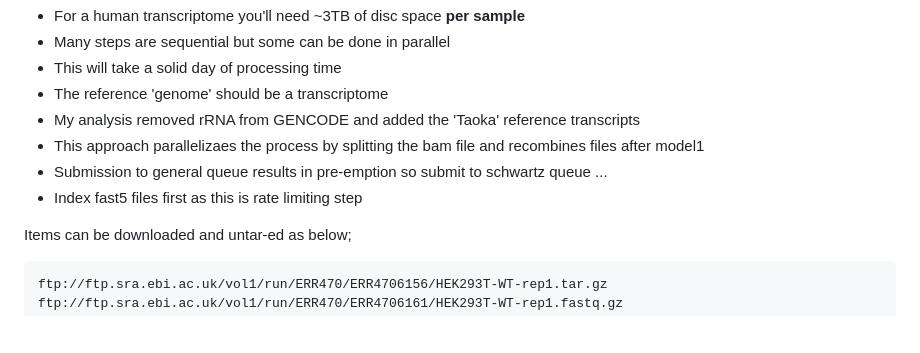
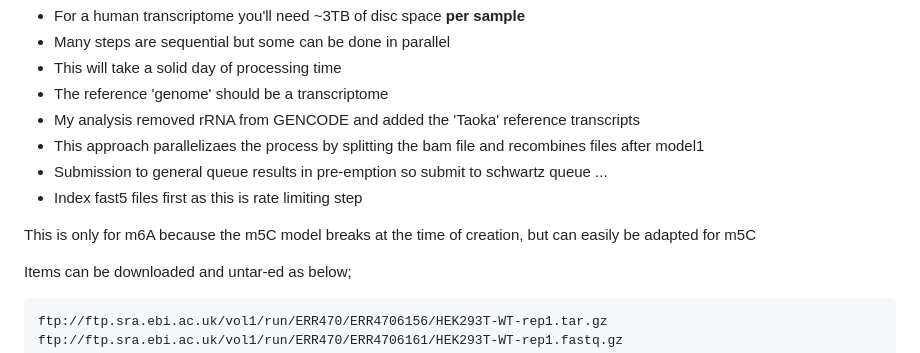
Before and after one commit to joegeorgeson/weizmann-workspace, a Markdown page: External_tools/CHEUI-on-WEXAC.md, the part around the change. Rendered like a GitHub page; blank space fills up the shorter version.

````diff
--- a/External_tools/CHEUI-on-WEXAC.md
+++ b/External_tools/CHEUI-on-WEXAC.md
@@ -9,6 +9,8 @@ General notes
 * This approach parallelizaes the process by splitting the bam file and recombines files after model1
 * Submission to general queue results in pre-emption so submit to schwartz queue ...
 * Index fast5 files first as this is rate limiting step
+
+This is only for m6A because the m5C model breaks at the time of creation, but can easily be adapted for m5C
 
 Items can be downloaded and untar-ed as below;
 ```
````
